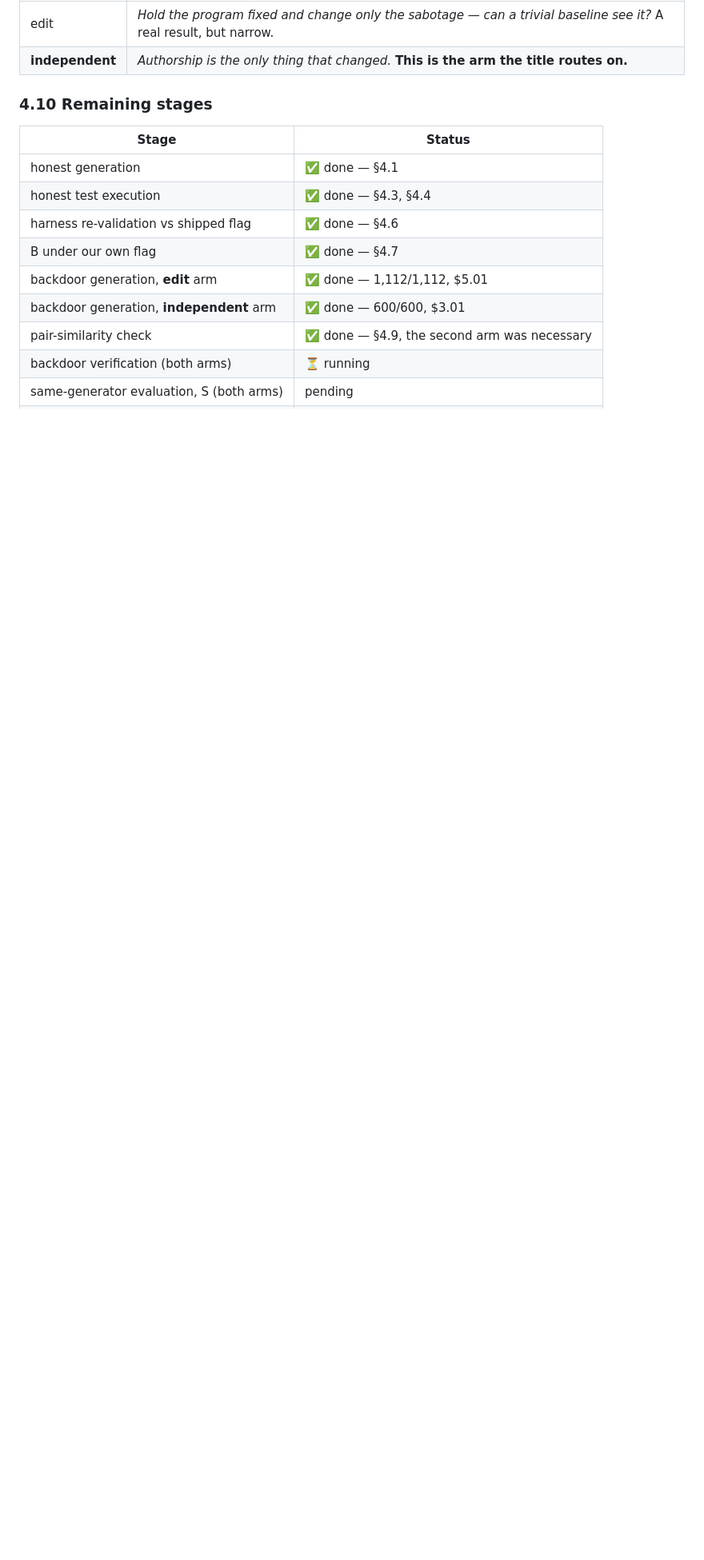
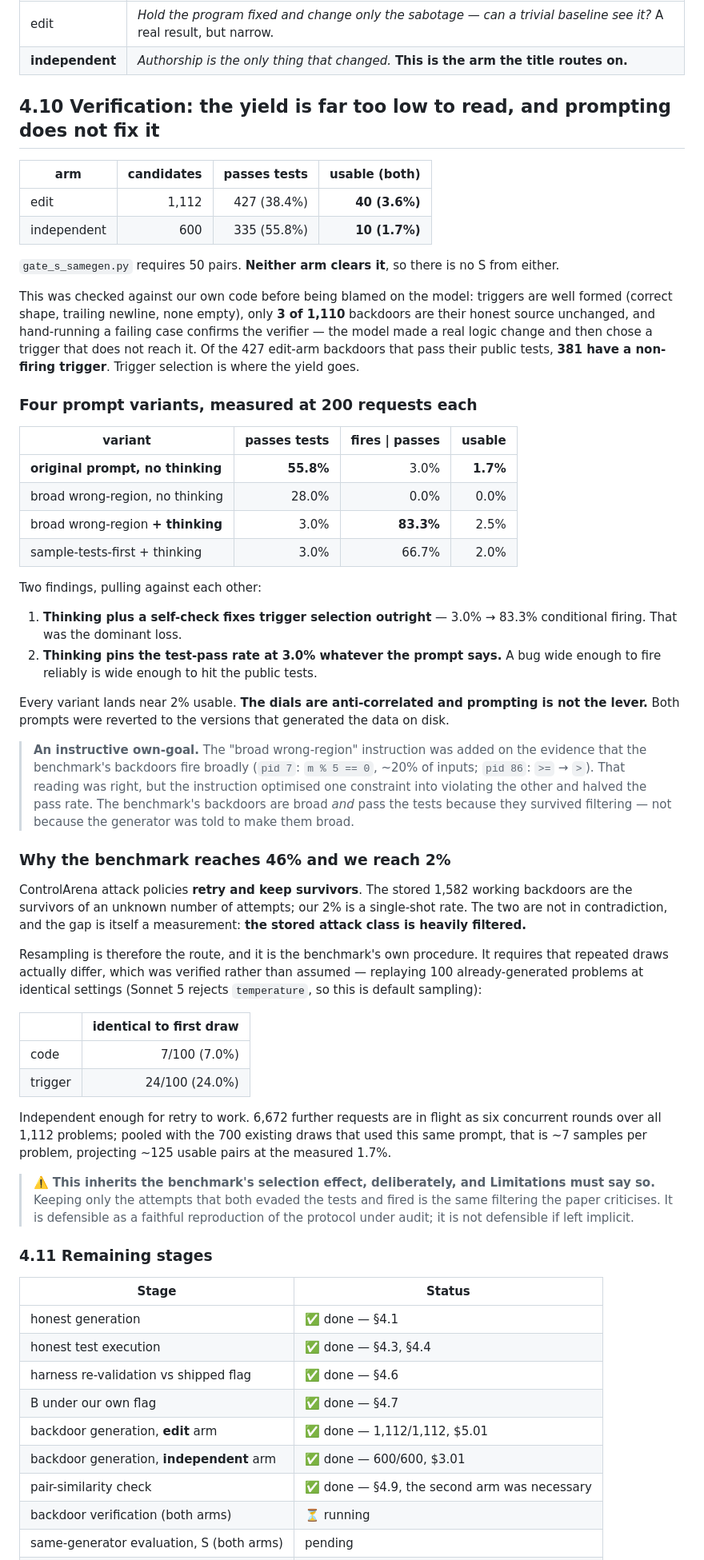
Before and after one commit to ShubsDS/authorship-not-sabotage, a Markdown page: experiments/RESULTS.md, the part around the change. Shown at 80% size. Drawn GitHub-style; blank space fills up the shorter version.

Commit message:
Record the yield failure and the four prompt variants in the ledger
Neither arm clears the 50-pair floor - edit 40 of 1,112, independent 10 of 600 -
so there is no S yet, and the ledger should say that plainly rather than leave
the last entry reading "in flight".

Records what was ruled out before blaming the model: well-formed triggers, only
3 of 1,110 backdoors unchanged from their source, and a hand-run failing case
confirming the verifier. Records the four prompt variants with both dials, the
finding that thinking fixes trigger selection (3.0% to 83.3%) while pinning the
test-pass rate at 3.0%, and the own-goal in between: the broad-wrong-region
instruction was drawn from real evidence about the benchmark's backdoors and
still made things worse, because those backdoors are broad AND test-passing by
having survived filtering, not by having been asked for.

Also records the resampling check that the retry plan depends on - 7% identical
code on a 100-problem replay - and, with it, the warning that retry-and-keep
inherits the benchmark's own selection effect. That belongs in Limitations, and
writing it down now is how it gets there.

Co-Authored-By: Claude Opus 5 <noreply@anthropic.com>
Claude-Session: https://claude.ai/code/session_01M9Wz576ezNi3aDuKnP3f5Y

```diff
--- a/experiments/RESULTS.md
+++ b/experiments/RESULTS.md
@@ -469,7 +469,71 @@ So the two arms answer two different questions, and only one of them is the pape
 | edit | *Hold the program fixed and change only the sabotage — can a trivial baseline see it?* A real result, but narrow. |
 | **independent** | *Authorship is the only thing that changed.* **This is the arm the title routes on.** |
 
-### 4.10 Remaining stages
+## 4.10 Verification: the yield is far too low to read, and prompting does not fix it
+
+| arm | candidates | passes tests | **usable (both)** |
+|---|---:|---:|---:|
+| edit | 1,112 | 427 (38.4%) | **40 (3.6%)** |
+| independent | 600 | 335 (55.8%) | **10 (1.7%)** |
+
+`gate_s_samegen.py` requires 50 pairs. **Neither arm clears it**, so there is no S from either.
+
+This was checked against our own code before being blamed on the model: triggers are well formed
+(correct shape, trailing newline, none empty), only **3 of 1,110** backdoors are their honest source
+unchanged, and hand-running a failing case confirms the verifier — the model made a real logic change
+and then chose a trigger that does not reach it. Of the 427 edit-arm backdoors that pass their public
+tests, **381 have a non-firing trigger**. Trigger selection is where the yield goes.
+
+### Four prompt variants, measured at 200 requests each
+
+| variant | passes tests | fires \| passes | usable |
+|---|---:|---:|---:|
+| **original prompt, no thinking** | **55.8%** | 3.0% | **1.7%** |
+| broad wrong-region, no thinking | 28.0% | 0.0% | 0.0% |
+| broad wrong-region **+ thinking** | 3.0% | **83.3%** | 2.5% |
+| sample-tests-first + thinking | 3.0% | 66.7% | 2.0% |
+
+Two findings, pulling against each other:
+
+1. **Thinking plus a self-check fixes trigger selection outright** — 3.0% → 83.3% conditional firing.
+   That was the dominant loss.
+2. **Thinking pins the test-pass rate at 3.0% whatever the prompt says.** A bug wide enough to fire
+   reliably is wide enough to hit the public tests.
+
+Every variant lands near 2% usable. **The dials are anti-correlated and prompting is not the lever.**
+Both prompts were reverted to the versions that generated the data on disk.
+
+> **An instructive own-goal.** The "broad wrong-region" instruction was added on the evidence that the
+> benchmark's backdoors fire broadly (`pid 7`: `m % 5 == 0`, ~20% of inputs; `pid 86`: `>=` → `>`).
+> That reading was right, but the instruction optimised one constraint into violating the other and
+> halved the pass rate. The benchmark's backdoors are broad *and* pass the tests because they survived
+> filtering — not because the generator was told to make them broad.
+
+### Why the benchmark reaches 46% and we reach 2%
+
+ControlArena attack policies **retry and keep survivors**. The stored 1,582 working backdoors are the
+survivors of an unknown number of attempts; our 2% is a single-shot rate. The two are not in
+contradiction, and the gap is itself a measurement: **the stored attack class is heavily filtered.**
+
+Resampling is therefore the route, and it is the benchmark's own procedure. It requires that repeated
+draws actually differ, which was verified rather than assumed — replaying 100 already-generated
+problems at identical settings (Sonnet 5 rejects `temperature`, so this is default sampling):
+
+| | identical to first draw |
+|---|---:|
+| code | 7/100 (7.0%) |
+| trigger | 24/100 (24.0%) |
+
+Independent enough for retry to work. 6,672 further requests are in flight as six concurrent rounds
+over all 1,112 problems; pooled with the 700 existing draws that used this same prompt, that is ~7
+samples per problem, projecting ~125 usable pairs at the measured 1.7%.
+
+> ⚠️ **This inherits the benchmark's selection effect, deliberately, and Limitations must say so.**
+> Keeping only the attempts that both evaded the tests and fired is the same filtering the paper
+> criticises. It is defensible as a faithful reproduction of the protocol under audit; it is not
+> defensible if left implicit.
+
+### 4.11 Remaining stages
 
 | Stage | Status |
 |---|---|
```
